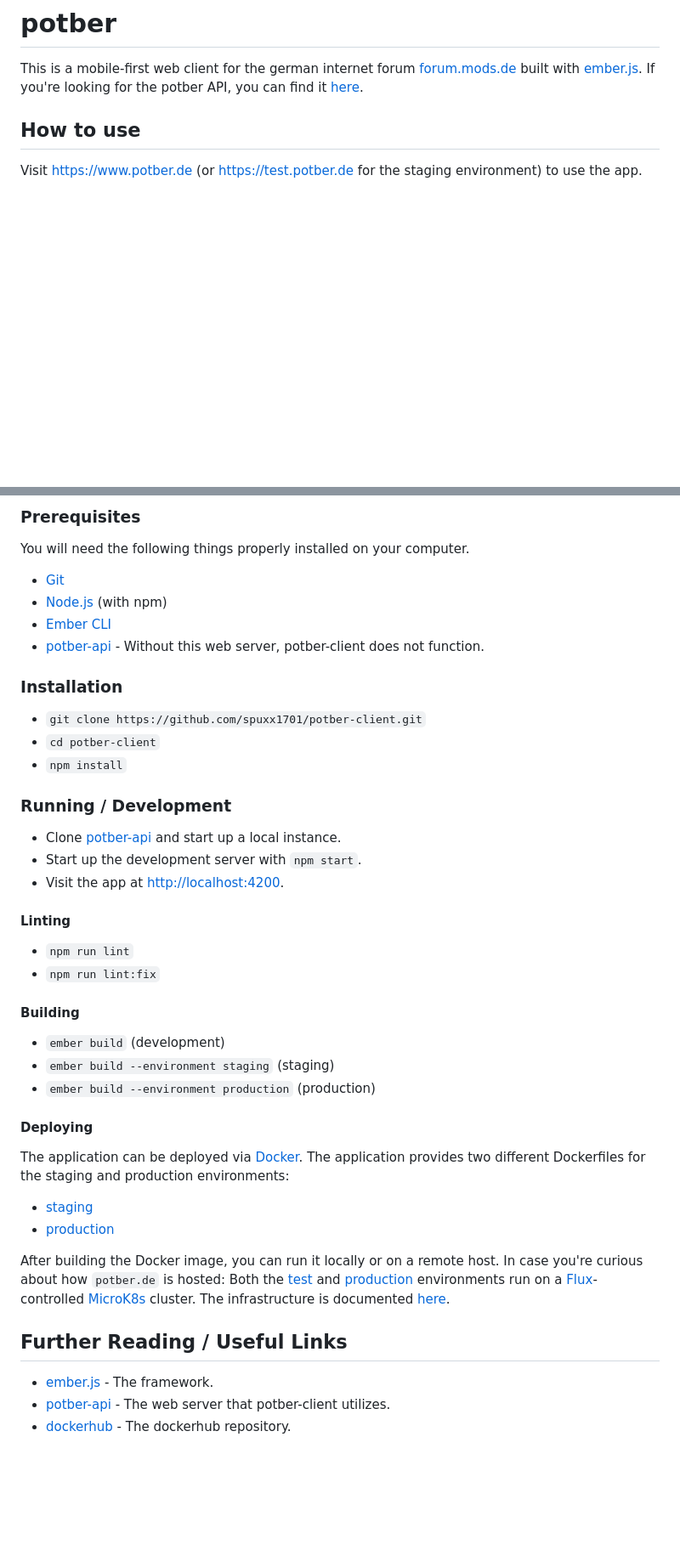
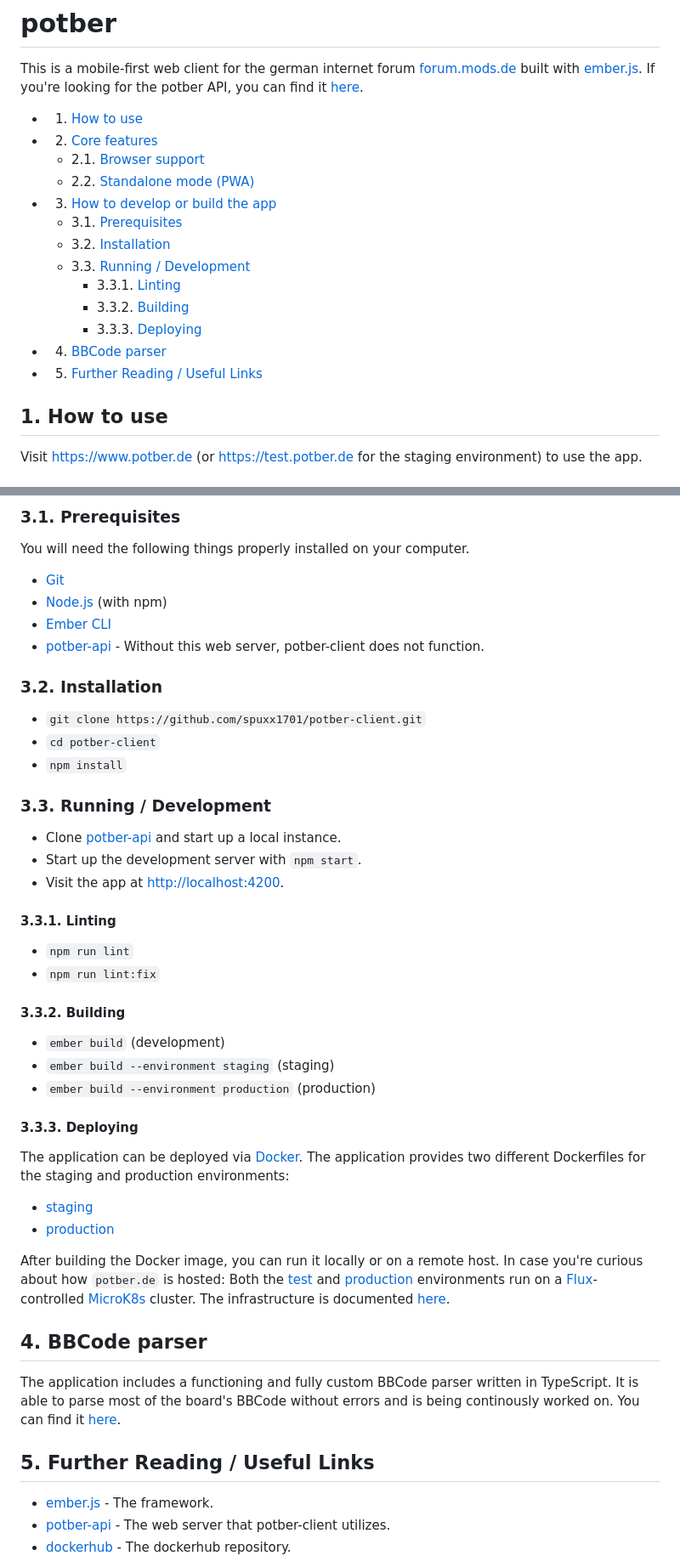
Before and after one commit to spuxx1701/potber-client, a Markdown page: README.md, 2 parts joined by grey strips. Shown at 85% size. Drawn GitHub-style; blank space fills up the shorter version.

Commit message:
docs: updated readme

```diff
--- a/README.md
+++ b/README.md
@@ -2,7 +2,29 @@
 
 This is a mobile-first web client for the german internet forum [forum.mods.de](https://forum.mods.de) built with [ember.js](https://emberjs.com/). If you're looking for the potber API, you can find it [here](https://github.com/spuxx1701/potber-api).
 
-## How to use
+<!-- vscode-markdown-toc -->
+
+- 1. [How to use](#Howtouse)
+- 2. [Core features](#Corefeatures)
+  - 2.1. [Browser support](#Browsersupport)
+  - 2.2. [Standalone mode (PWA)](#StandalonemodePWA)
+- 3. [How to develop or build the app](#Howtodeveloporbuildtheapp)
+  - 3.1. [Prerequisites](#Prerequisites)
+  - 3.2. [Installation](#Installation)
+  - 3.3. [Running / Development](#RunningDevelopment)
+    - 3.3.1. [Linting](#Linting)
+    - 3.3.2. [Building](#Building)
+    - 3.3.3. [Deploying](#Deploying)
+- 4. [BBCode parser](#BBCodeparser)
+- 5. [Further Reading / Useful Links](#FurtherReadingUsefulLinks)
+
+<!-- vscode-markdown-toc-config
+	numbering=true
+	autoSave=true
+	/vscode-markdown-toc-config -->
+<!-- /vscode-markdown-toc -->
+
+## 1. <a name='Howtouse'></a>How to use
 
 Visit https://www.potber.de (or https://test.potber.de for the staging environment) to use the app.
 
@@ -26,5 +48,5 @@ The app supports standalone mode ([PWA](https://developer.mozilla.org/en-US/docs
 
-### Prerequisites
+### 3.1. <a name='Prerequisites'></a>Prerequisites
 
 You will need the following things properly installed on your computer.
 
@@ -33,30 +55,30 @@ You will need the following things properly installed on your computer.
 - [Ember CLI](https://cli.emberjs.com/release/)
 - [potber-api](ttps://github.com/spuxx1701/potber-api) - Without this web server, potber-client does not function.
 
-### Installation
+### 3.2. <a name='Installation'></a>Installation
 
 - `git clone https://github.com/spuxx1701/potber-client.git`
 - `cd potber-client`
 - `npm install`
 
-### Running / Development
+### 3.3. <a name='RunningDevelopment'></a>Running / Development
 
 - Clone [potber-api](https://github.com/spuxx1701/potber-api) and start up a local instance.
 - Start up the development server with `npm start`.
 - Visit the app at [http://localhost:4200](http://localhost:4200).
 
-#### Linting
+#### 3.3.1. <a name='Linting'></a>Linting
 
 - `npm run lint`
 - `npm run lint:fix`
 
-#### Building
+#### 3.3.2. <a name='Building'></a>Building
 
 - `ember build` (development)
 - `ember build --environment staging` (staging)
 - `ember build --environment production` (production)
 
-#### Deploying
+#### 3.3.3. <a name='Deploying'></a>Deploying
 
 The application can be deployed via [Docker](https://docker.com). The application provides two different Dockerfiles for the staging and production environments:
 
@@ -65,7 +87,11 @@ The application can be deployed via [Docker](https://docker.com). The applicatio
 
 After building the Docker image, you can run it locally or on a remote host. In case you're curious about how `potber.de` is hosted: Both the [test](https://test.potber.de) and [production](https://potber.de) environments run on a [Flux](https://fluxcd.io)-controlled [MicroK8s](https://microk8s.io) cluster. The infrastructure is documented [here](https://github.com/spuxx1701/flux/tree/master/cluster/apps/potber).
 
-## Further Reading / Useful Links
+## 4. <a name='BBCodeparser'></a>BBCode parser
+
+The application includes a functioning and fully custom BBCode parser written in TypeScript. It is able to parse most of the board's BBCode without errors and is being continously worked on. You can find it [here](app/services//content-parser.ts).
+
+## 5. <a name='FurtherReadingUsefulLinks'></a>Further Reading / Useful Links
 
 - [ember.js](https://emberjs.com/) - The framework.
 - [potber-api](https://github.com/spuxx1701/potber-api) - The web server that potber-client utilizes.
```
Also changed, not shown: other parts of README.md (+4 -4 lines).
